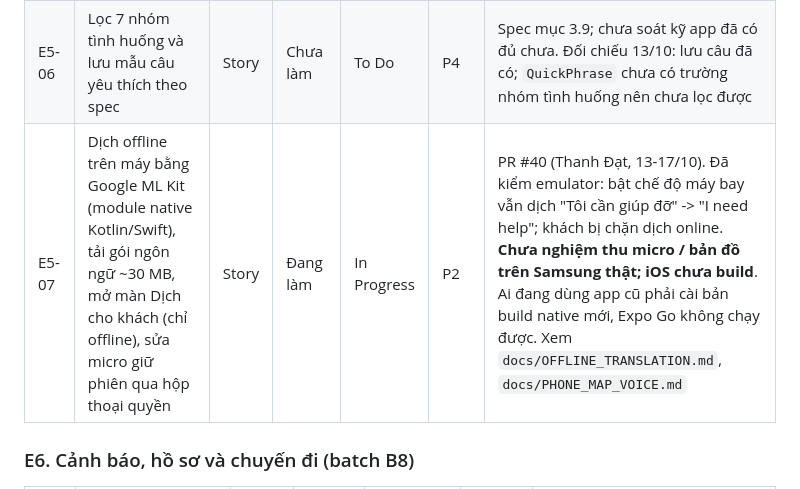
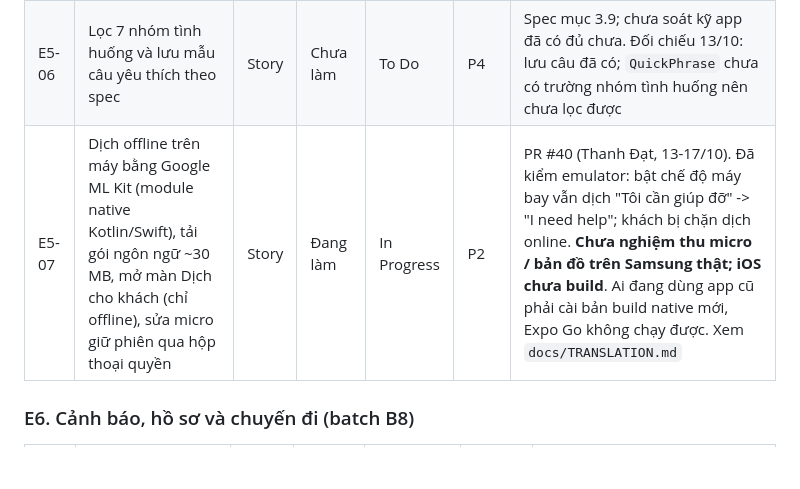
Before and after one commit to Phongxuan123/BeTravel, a Markdown page: docs/JIRA_TASK_OVERVIEW.md, the part around the change. Rendered like a GitHub page; blank space fills up the shorter version.

Commit message:
docs: sua tham chieu E5-07 sang TRANSLATION.md
Co-Authored-By: Claude Sonnet 5.5 <noreply@anthropic.com>

```diff
--- a/docs/JIRA_TASK_OVERVIEW.md
+++ b/docs/JIRA_TASK_OVERVIEW.md
@@ -129,7 +129,7 @@ Hai điểm nghẽn chính của cả dự án đều **không phải code**:
 | E5-04 | Phát âm bản dịch (TTS) đúng ngôn ngữ đích | Story | Đang làm | In Progress | P2 | Emulator không nghe được; chờ thử trên điện thoại thật (form G3) |
 | E5-05 | Mở rộng sự cố lên 8 danh mục và khung 5 bước chuẩn bảo hộ lãnh sự | Story | Chưa làm | To Do | P4 | Spec mục 3.12. Dữ liệu thật mỗi sự cố có 3-5 bước; cần nhóm chốt giữ dữ liệu hay sửa spec. Đối chiếu 13/10: `IncidentType` chưa có trường danh mục; hiện 5 sự cố |
 | E5-06 | Lọc 7 nhóm tình huống và lưu mẫu câu yêu thích theo spec | Story | Chưa làm | To Do | P4 | Spec mục 3.9; chưa soát kỹ app đã có đủ chưa. Đối chiếu 13/10: lưu câu đã có; `QuickPhrase` chưa có trường nhóm tình huống nên chưa lọc được |
-| E5-07 | Dịch offline trên máy bằng Google ML Kit (module native Kotlin/Swift), tải gói ngôn ngữ ~30 MB, mở màn Dịch cho khách (chỉ offline), sửa micro giữ phiên qua hộp thoại quyền | Story | Đang làm | In Progress | P2 | PR #40 (Thanh Đạt, 13-17/10). Đã kiểm emulator: bật chế độ máy bay vẫn dịch "Tôi cần giúp đỡ" -> "I need help"; khách bị chặn dịch online. **Chưa nghiệm thu micro / bản đồ trên Samsung thật; iOS chưa build**. Ai đang dùng app cũ phải cài bản build native mới, Expo Go không chạy được. Xem `docs/OFFLINE_TRANSLATION.md`, `docs/PHONE_MAP_VOICE.md` |
+| E5-07 | Dịch offline trên máy bằng Google ML Kit (module native Kotlin/Swift), tải gói ngôn ngữ ~30 MB, mở màn Dịch cho khách (chỉ offline), sửa micro giữ phiên qua hộp thoại quyền | Story | Đang làm | In Progress | P2 | PR #40 (Thanh Đạt, 13-17/10). Đã kiểm emulator: bật chế độ máy bay vẫn dịch "Tôi cần giúp đỡ" -> "I need help"; khách bị chặn dịch online. **Chưa nghiệm thu micro / bản đồ trên Samsung thật; iOS chưa build**. Ai đang dùng app cũ phải cài bản build native mới, Expo Go không chạy được. Xem `docs/TRANSLATION.md` |
 
 ### E6. Cảnh báo, hồ sơ và chuyến đi (batch B8)
 
```
